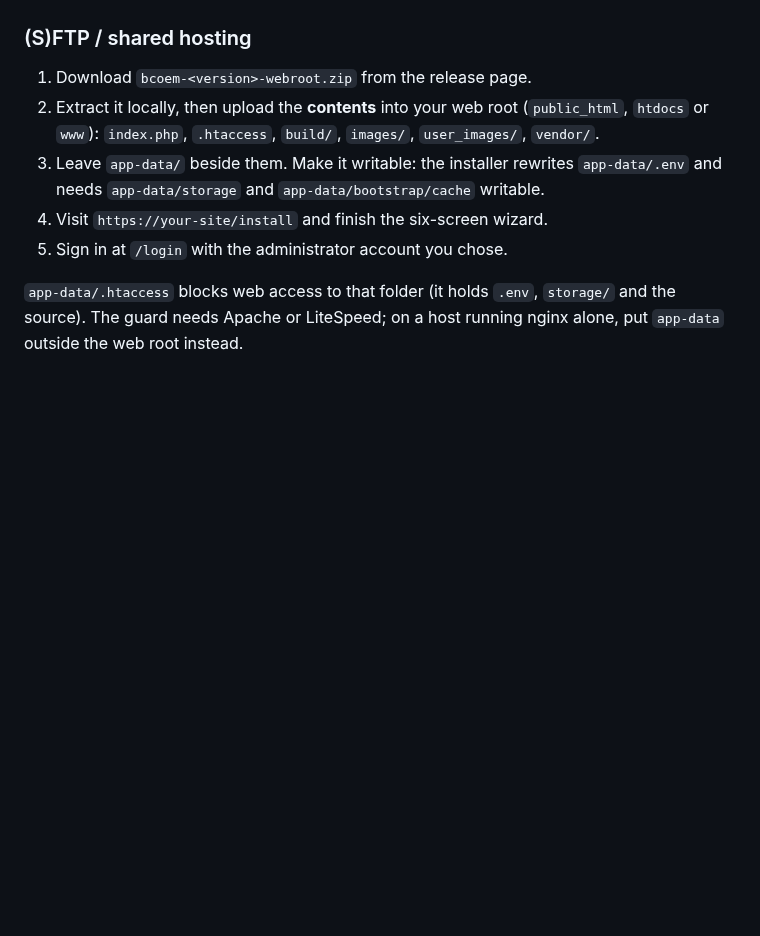
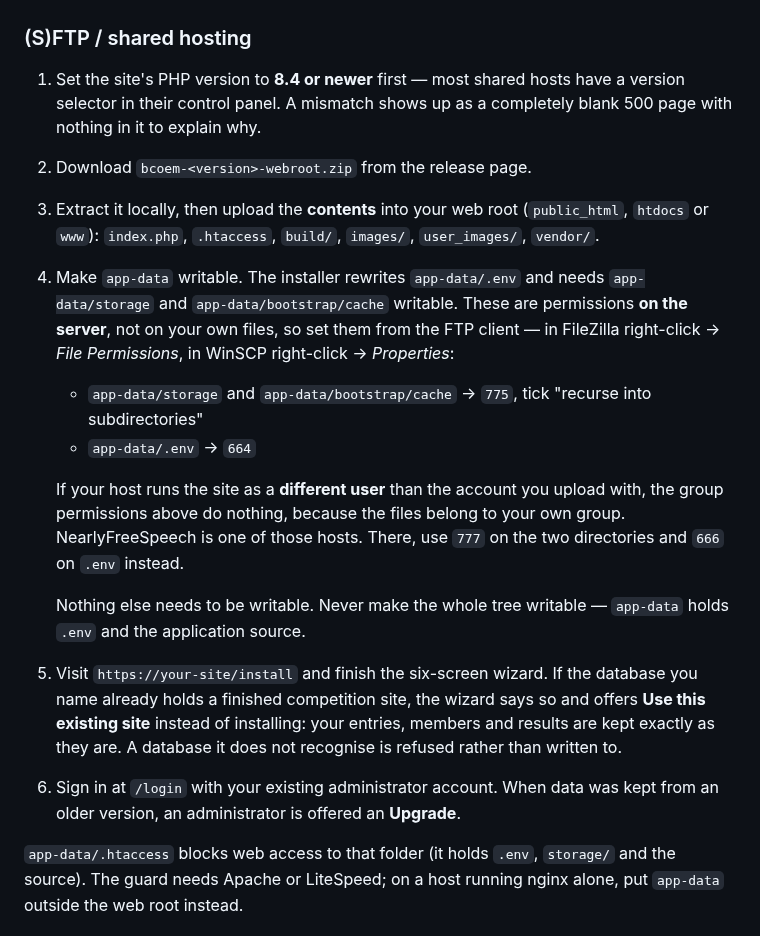
Before and after one commit to delight-f/bcoem-next, a Markdown page: README.md, the part around the change. Drawn GitHub-style; blank space fills up the shorter version.

Commit message:
docs: explain how to make app-data writable, and that an existing site is adopted
The shared-hosting steps said "make it writable" without saying how, which is
the whole problem for someone on Windows with only an FTP client — permissions
live on the server, and the group bits do nothing when the host runs the site as
a different user than the upload account (NearlyFreeSpeech). Spell out both
cases, and warn against making the whole tree writable.

Also documents what the wizard now does when the named database already holds a
finished site, and the site's PHP version having to be 8.4+ before starting —
a mismatch is a blank 500 with nothing to explain it.

```diff
--- a/README.md
+++ b/README.md
@@ -100,15 +100,36 @@ PHP 8.4+ (`gd`, `intl`, `mbstring`, `mysqli`) and MySQL 8.
 
 ### (S)FTP / shared hosting
 
-1. Download `bcoem-<version>-webroot.zip` from the release page.
-2. Extract it locally, then upload the **contents** into your web root
+1. Set the site's PHP version to **8.4 or newer** first — most shared hosts have a
+   version selector in their control panel. A mismatch shows up as a completely
+   blank 500 page with nothing in it to explain why.
+2. Download `bcoem-<version>-webroot.zip` from the release page.
+3. Extract it locally, then upload the **contents** into your web root
    (`public_html`, `htdocs` or `www`): `index.php`, `.htaccess`, `build/`,
    `images/`, `user_images/`, `vendor/`.
-3. Leave `app-data/` beside them. Make it writable: the installer rewrites
-   `app-data/.env` and needs `app-data/storage` and `app-data/bootstrap/cache`
-   writable.
-4. Visit `https://your-site/install` and finish the six-screen wizard.
-5. Sign in at `/login` with the administrator account you chose.
+4. Make `app-data` writable. The installer rewrites `app-data/.env` and needs
+   `app-data/storage` and `app-data/bootstrap/cache` writable. These are
+   permissions **on the server**, not on your own files, so set them from the
+   FTP client — in FileZilla right-click → *File Permissions*, in WinSCP
+   right-click → *Properties*:
+   - `app-data/storage` and `app-data/bootstrap/cache` → `775`, tick
+     "recurse into subdirectories"
+   - `app-data/.env` → `664`
+
+   If your host runs the site as a **different user** than the account you
+   upload with, the group permissions above do nothing, because the files
+   belong to your own group. NearlyFreeSpeech is one of those hosts. There, use
+   `777` on the two directories and `666` on `.env` instead.
+
+   Nothing else needs to be writable. Never make the whole tree writable —
+   `app-data` holds `.env` and the application source.
+5. Visit `https://your-site/install` and finish the six-screen wizard. If the
+   database you name already holds a finished competition site, the wizard says
+   so and offers **Use this existing site** instead of installing: your entries,
+   members and results are kept exactly as they are. A database it does not
+   recognise is refused rather than written to.
+6. Sign in at `/login` with your existing administrator account. When data was
+   kept from an older version, an administrator is offered an **Upgrade**.
 
 `app-data/.htaccess` blocks web access to that folder (it holds `.env`,
 `storage/` and the source). The guard needs Apache or LiteSpeed; on a host
```
